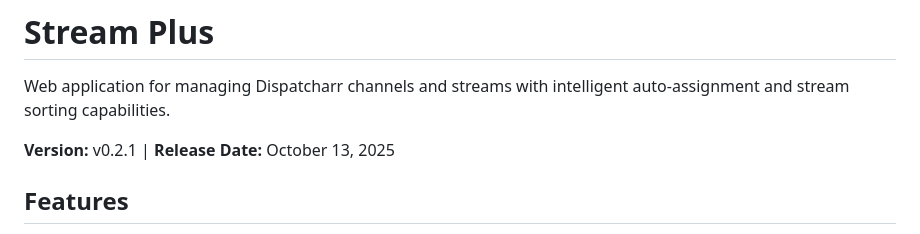
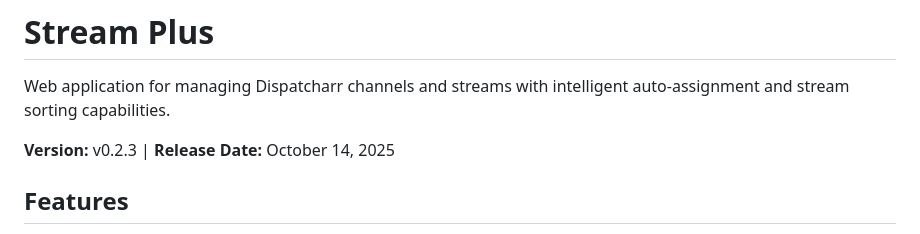
Before and after one commit to bernouilli90/Stream-plus, a Markdown page: README.md, the part around the change. Drawn GitHub-style.

```diff
--- a/README.md
+++ b/README.md
@@ -2,7 +2,7 @@
 
 Web application for managing Dispatcharr channels and streams with intelligent auto-assignment and stream sorting capabilities.
 
-**Version:** v0.2.1 | **Release Date:** October 13, 2025
+**Version:** v0.2.3 | **Release Date:** October 14, 2025
 
 ## Features
 
```
Also changed, not shown: CHANGELOG.md (+18 -0 lines).
